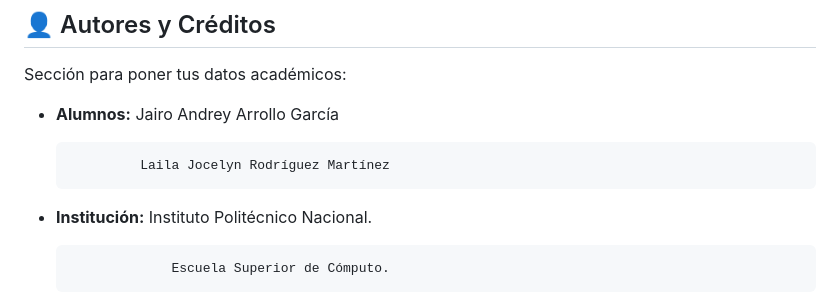
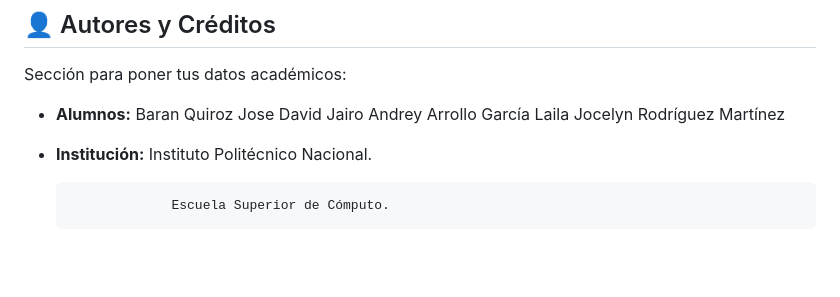
Before and after one commit to Ljckw2e/Proyecto-01-IA, a Markdown page: README.md, the part around the change. GitHub-like rendering; blank space fills up the shorter version.

Commit message:
Mi nombre salu2

```diff
--- a/README.md
+++ b/README.md
@@ -59,8 +59,9 @@ ORBITAL-ORBIT/
 ## 👤 Autores y Créditos
 
 Sección para poner tus datos académicos:
-* **Alumnos:** Jairo Andrey Arrollo García
-
+* **Alumnos:**
+               Baran Quiroz Jose David
+               Jairo Andrey Arrollo García
                Laila Jocelyn Rodríguez Martínez
 * **Institución:** Instituto Politécnico Nacional.
 
```
